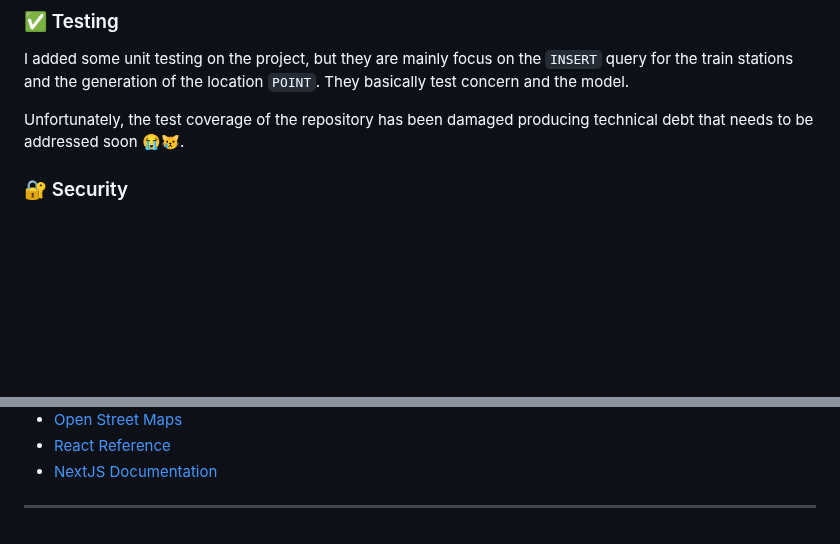
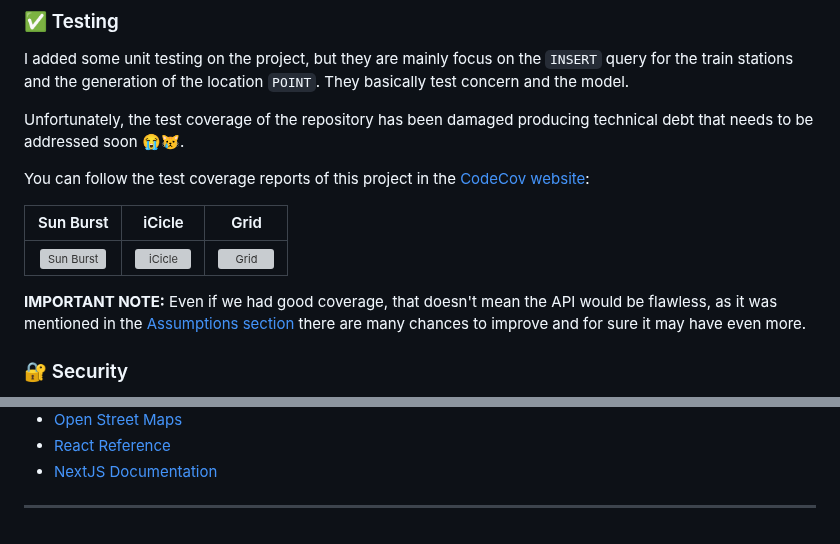
Before and after one commit to zatarain/portfolio, a Markdown page: docs/geo-football.md, 2 parts joined by grey strips. GitHub-like rendering; blank space fills up the shorter version; grey boxes are pictures that could not be loaded.

Commit message:
PORT-017: Adding test coverage comments in the testing section
Signed-off-by: Ulises Tirado Zatarain <ulises.tirado@cimat.mx>

```diff
--- a/docs/geo-football.md
+++ b/docs/geo-football.md
@@ -415,6 +415,14 @@ I added some unit testing on the project, but they are mainly focus on the `INSE
 
 Unfortunately, the test coverage of the repository has been damaged producing technical debt that needs to be addressed soon 😭😿.
 
+You can follow the test coverage reports of this project in the [CodeCov website][codecov-portfolio]:
+
+| Sun Burst                      | iCicle                    | Grid                  |
+| :----------------------------: | :-----------------------: | :-------------------: |
+| ![Sun Burst][codecov-sunburst] | ![iCicle][codecov-icicle] | ![Grid][codecov-grid] |
+
+**IMPORTANT NOTE:** Even if we had good coverage, that doesn't mean the API would be flawless, as it was mentioned in the [Assumptions section](#-assumptions) there are many chances to improve and for sure it may have even more.
+
 ### 🔐 Security
 
 Regarding the security, all the secrets for the application are managed within the infrastructure layer using [AWS Secret Manager][aws-secret-manager]. I actually might not know either the usernames nor the passwords for the database for example and they automatically rotate every week 😊. Also, only the development database is publicly accessible and only from the IP my machine by using AWS EC2 Security Groups; test and production database instances are only accessible within the VPC.
@@ -496,3 +504,7 @@ As mentioned in the [Assumptions](#-assumptions) and other sections, there are s
 [github-dependabot]: https://github.com/dependabot
 [nextjs-docs]: https://nextjs.org/docs
 [react-reference]: https://react.dev/reference/react
+[codecov-portfolio]: https://app.codecov.io/gh/zatarain/portfolio
+[codecov-sunburst]: https://codecov.io/gh/zatarain/portfolio/branch/main/graphs/sunburst.svg?token=CKLB4JPO9T
+[codecov-grid]: https://codecov.io/gh/zatarain/portfolio/branch/main/graphs/tree.svg?token=CKLB4JPO9T
+[codecov-icicle]: https://codecov.io/gh/zatarain/portfolio/branch/main/graphs/icicle.
```
